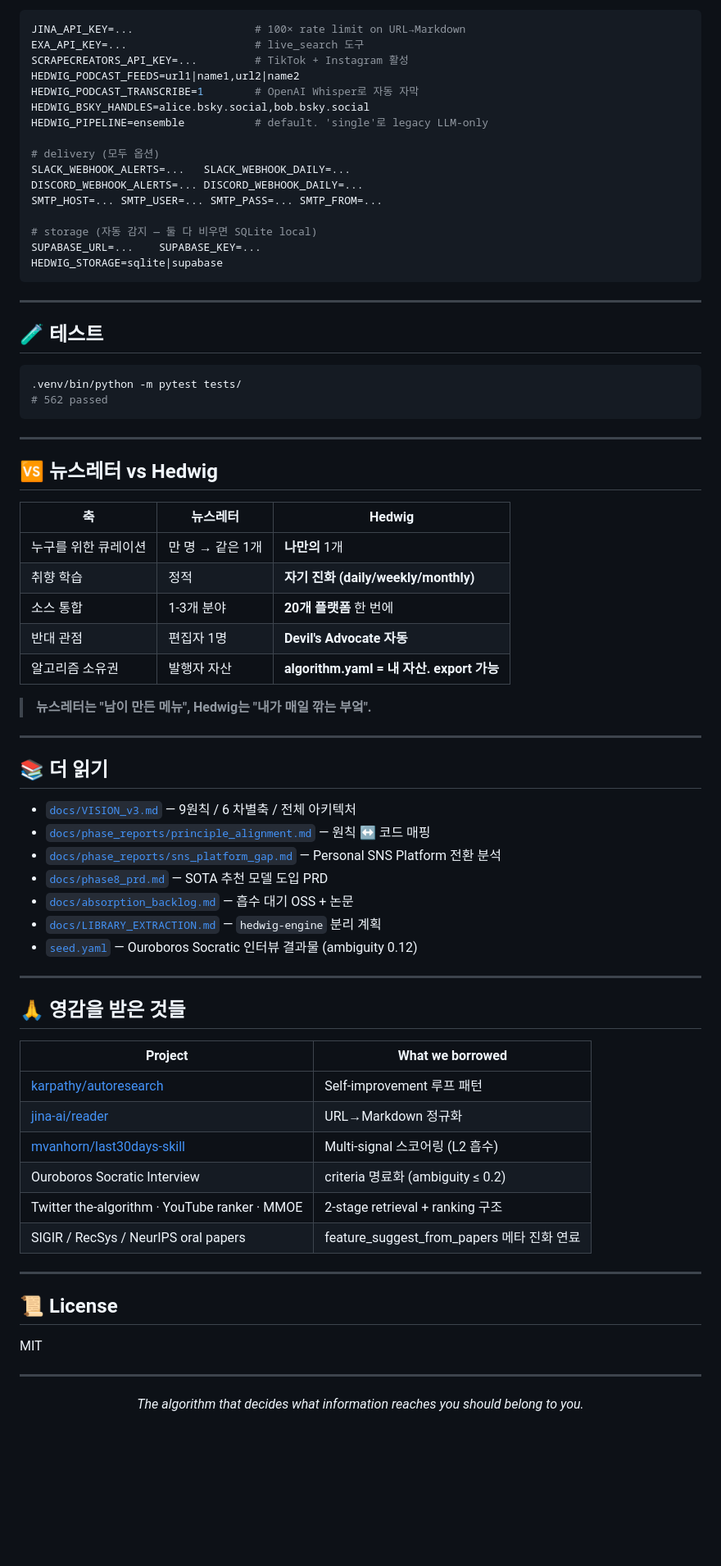
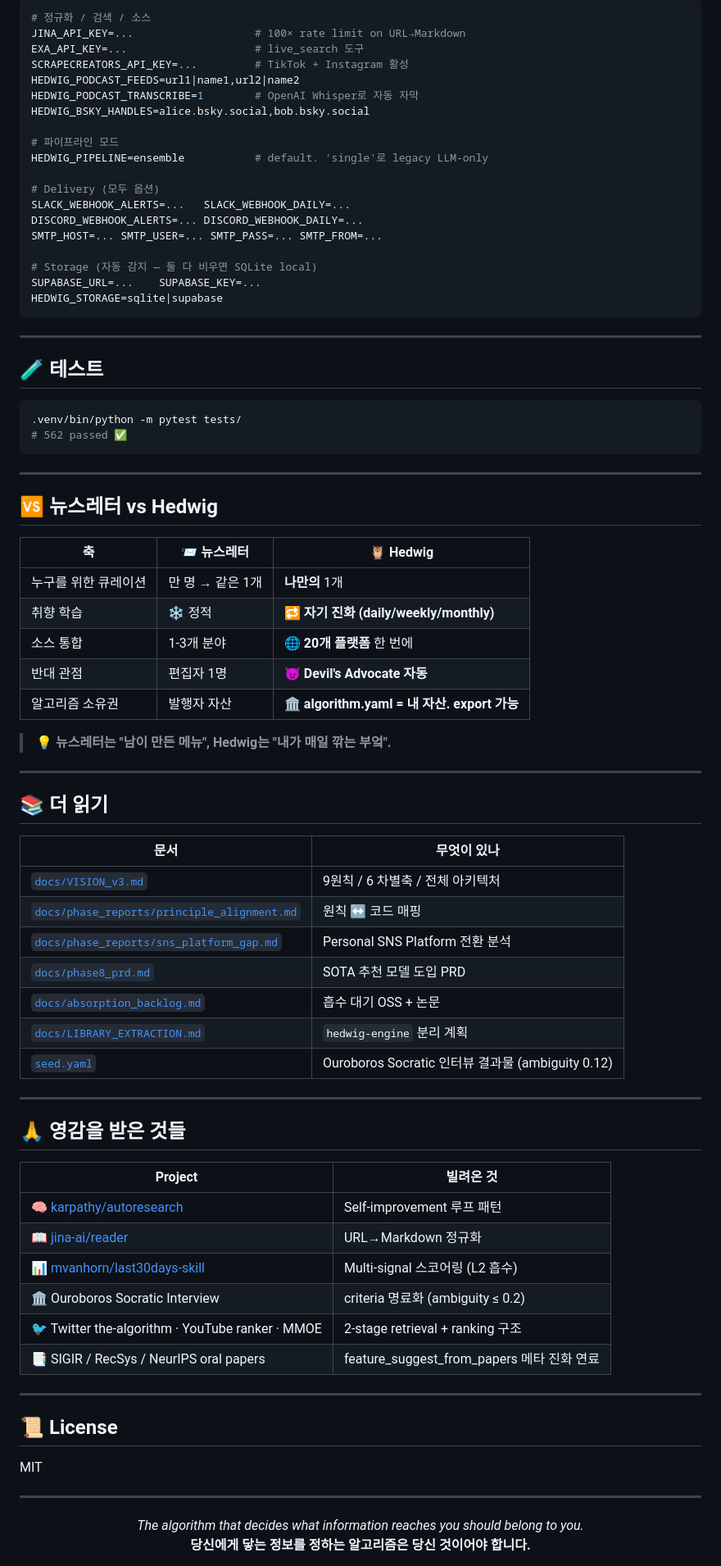
Before and after one commit to minsing-jin/hedwig, a Markdown page: README.md, the part around one of its changes. Shown at 82% size. Rendered like a GitHub page; blank space fills up the shorter version.

````diff
--- a/README.md
+++ b/README.md
@@ -224,18 +265,21 @@ OPENAI_API_KEY=sk-...
 ```bash
+# 정규화 / 검색 / 소스
 JINA_API_KEY=...                   # 100× rate limit on URL→Markdown
 EXA_API_KEY=...                    # live_search 도구
 SCRAPECREATORS_API_KEY=...         # TikTok + Instagram 활성
 HEDWIG_PODCAST_FEEDS=url1|name1,url2|name2
 HEDWIG_PODCAST_TRANSCRIBE=1        # OpenAI Whisper로 자동 자막
 HEDWIG_BSKY_HANDLES=alice.bsky.social,bob.bsky.social
+
+# 파이프라인 모드
 HEDWIG_PIPELINE=ensemble           # default. 'single'로 legacy LLM-only
 
-# delivery (모두 옵션)
+# Delivery (모두 옵션)
 SLACK_WEBHOOK_ALERTS=...   SLACK_WEBHOOK_DAILY=...
 DISCORD_WEBHOOK_ALERTS=... DISCORD_WEBHOOK_DAILY=...
 SMTP_HOST=... SMTP_USER=... SMTP_PASS=... SMTP_FROM=...
 
-# storage (자동 감지 — 둘 다 비우면 SQLite local)
+# Storage (자동 감지 — 둘 다 비우면 SQLite local)
 SUPABASE_URL=...    SUPABASE_KEY=...
 HEDWIG_STORAGE=sqlite|supabase
 ```
@@ -246,47 +290,49 @@ HEDWIG_STORAGE=sqlite|supabase
 
 ```bash
 .venv/bin/python -m pytest tests/
-# 562 passed
+# 562 passed ✅
 ```
 
 ---
 
 ## 🆚 뉴스레터 vs Hedwig
 
-| 축 | 뉴스레터 | Hedwig |
+| 축 | 📨 뉴스레터 | 🦉 Hedwig |
 |---|---|---|
 | 누구를 위한 큐레이션 | 만 명 → 같은 1개 | **나만의** 1개 |
-| 취향 학습 | 정적 | **자기 진화 (daily/weekly/monthly)** |
-| 소스 통합 | 1-3개 분야 | **20개 플랫폼** 한 번에 |
-| 반대 관점 | 편집자 1명 | **Devil's Advocate 자동** |
-| 알고리즘 소유권 | 발행자 자산 | **algorithm.yaml = 내 자산. export 가능** |
+| 취향 학습 | ❄️ 정적 | 🔁 **자기 진화 (daily/weekly/monthly)** |
+| 소스 통합 | 1-3개 분야 | 🌐 **20개 플랫폼** 한 번에 |
+| 반대 관점 | 편집자 1명 | 😈 **Devil's Advocate 자동** |
+| 알고리즘 소유권 | 발행자 자산 | 🏛️ **algorithm.yaml = 내 자산. export 가능** |
 
-> **뉴스레터는 "남이 만든 메뉴", Hedwig는 "내가 매일 깎는 부엌".**
+> 💡 **뉴스레터는 "남이 만든 메뉴", Hedwig는 "내가 매일 깎는 부엌".**
 
 ---
 
 ## 📚 더 읽기
 
-- [`docs/VISION_v3.md`](docs/VISION_v3.md) — 9원칙 / 6 차별축 / 전체 아키텍처
-- [`docs/phase_reports/principle_alignment.md`](docs/phase_reports/principle_alignment.md) — 원칙 ↔ 코드 매핑
-- [`docs/phase_reports/sns_platform_gap.md`](docs/phase_reports/sns_platform_gap.md) — Personal SNS Platform 전환 분석
-- [`docs/phase8_prd.md`](docs/phase8_prd.md) — SOTA 추천 모델 도입 PRD
-- [`docs/absorption_backlog.md`](docs/absorption_backlog.md) — 흡수 대기 OSS + 논문
-- [`docs/LIBRARY_EXTRACTION.md`](docs/LIBRARY_EXTRACTION.md) — `hedwig-engine` 분리 계획
-- [`seed.yaml`](seed.yaml) — Ouroboros Socratic 인터뷰 결과물 (ambiguity 0.12)
+| 문서 | 무엇이 있나 |
+|---|---|
+| [`docs/VISION_v3.md`](docs/VISION_v3.md) | 9원칙 / 6 차별축 / 전체 아키텍처 |
+| [`docs/phase_reports/principle_alignment.md`](docs/phase_reports/principle_alignment.md) | 원칙 ↔ 코드 매핑 |
+| [`docs/phase_reports/sns_platform_gap.md`](docs/phase_reports/sns_platform_gap.md) | Personal SNS Platform 전환 분석 |
+| [`docs/phase8_prd.md`](docs/phase8_prd.md) | SOTA 추천 모델 도입 PRD |
+| [`docs/absorption_backlog.md`](docs/absorption_backlog.md) | 흡수 대기 OSS + 논문 |
+| [`docs/LIBRARY_EXTRACTION.md`](docs/LIBRARY_EXTRACTION.md) | `hedwig-engine` 분리 계획 |
+| [`seed.yaml`](seed.yaml) | Ouroboros Socratic 인터뷰 결과물 (ambiguity 0.12) |
 
 ---
 
 ## 🙏 영감을 받은 것들
 
-| Project | What we borrowed |
+| Project | 빌려온 것 |
 |---|---|
-| [karpathy/autoresearch](https://github.com/karpathy/autoresearch) | Self-improvement 루프 패턴 |
-| [jina-ai/reader](https://github.com/jina-ai/reader) | URL→Markdown 정규화 |
-| [mvanhorn/last30days-skill](https://github.com/mvanhorn/last30days-skill) | Multi-signal 스코어링 (L2 흡수) |
-| Ouroboros Socratic Interview | criteria 명료화 (ambiguity ≤ 0.2) |
-| Twitter the-algorithm · YouTube ranker · MMOE | 2-stage retrieval + ranking 구조 |
-| SIGIR / RecSys / NeurIPS oral papers | feature_suggest_from_papers 메타 진화 연료 |
+| 🧠 [karpathy/autoresearch](https://github.com/karpathy/autoresearch) | Self-improvement 루프 패턴 |
+| 📖 [jina-ai/reader](https://github.com/jina-ai/reader) | URL→Markdown 정규화 |
+| 📊 [mvanhorn/last30days-skill](https://github.com/mvanhorn/last30days-skill) | Multi-signal 스코어링 (L2 흡수) |
+| 🏛️ Ouroboros Socratic Interview | criteria 명료화 (ambiguity ≤ 0.2) |
+| 🐦 Twitter the-algorithm · YouTube ranker · MMOE | 2-stage retrieval + ranking 구조 |
+| 📑 SIGIR / RecSys / NeurIPS oral papers | feature_suggest_from_papers 메타 진화 연료 |
 
 ---
 
@@ -297,5 +343,6 @@ MIT
 ---
 
 <p align="center">
-  <em>The algorithm that decides what information reaches you should belong to you.</em>
+  <em>The algorithm that decides what information reaches you should belong to you.</em><br>
+  <strong>당신에게 닿는 정보를 정하는 알고리즘은 당신 것이어야 합니다.</strong>
 </p>
````
Also changed, not shown: other parts of README.md (+167 -122 lines).
